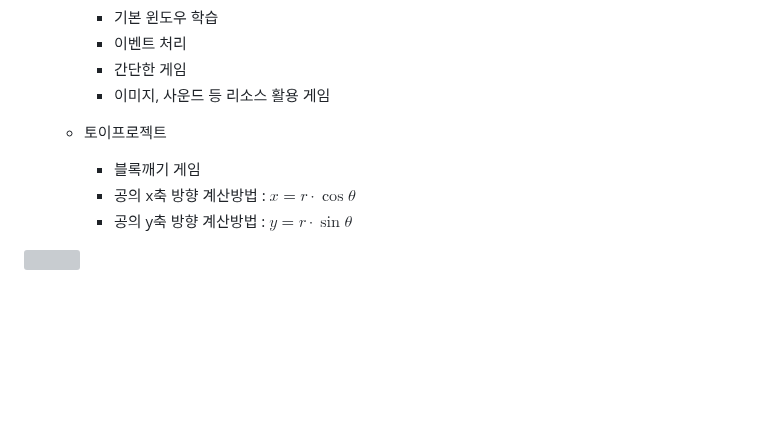
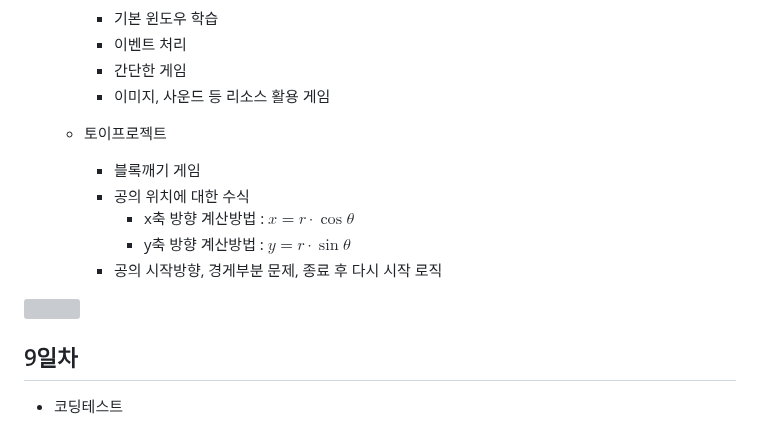
Before and after one commit to chs491/iot-python-2025, a Markdown page: README.md, the part around the change. Rendered like a GitHub page; blank space fills up the shorter version; grey boxes are pictures that could not be loaded.

```diff
--- a/README.md
+++ b/README.md
@@ -222,9 +222,14 @@ https://github.com/user-attachments/assets/ad76b9cf-eef6-4636-8617-7757a71dcdcc
 
     - 토이프로젝트
         - 블록깨기 게임
-        - 공의 x축 방향 계산방법 : $x = r \cdot \cos \theta$
-        - 공의 y축 방향 계산방법 : $y = r \cdot \sin \theta$
+        - 공의 위치에 대한 수식
+            - x축 방향 계산방법 : $x = r \cdot \cos \theta$
+            - y축 방향 계산방법 : $y = r \cdot \sin \theta$
+        - 공의 시작방향, 경게부분 문제, 종료 후 다시 시작 로직
 
      <!-- $$ y = r \cdot \sin \theta $$ -->
 
 <img src = "./image/py004.gif" width = "700" height = "450">
+
+## 9일차
+- 코딩테스트
```
